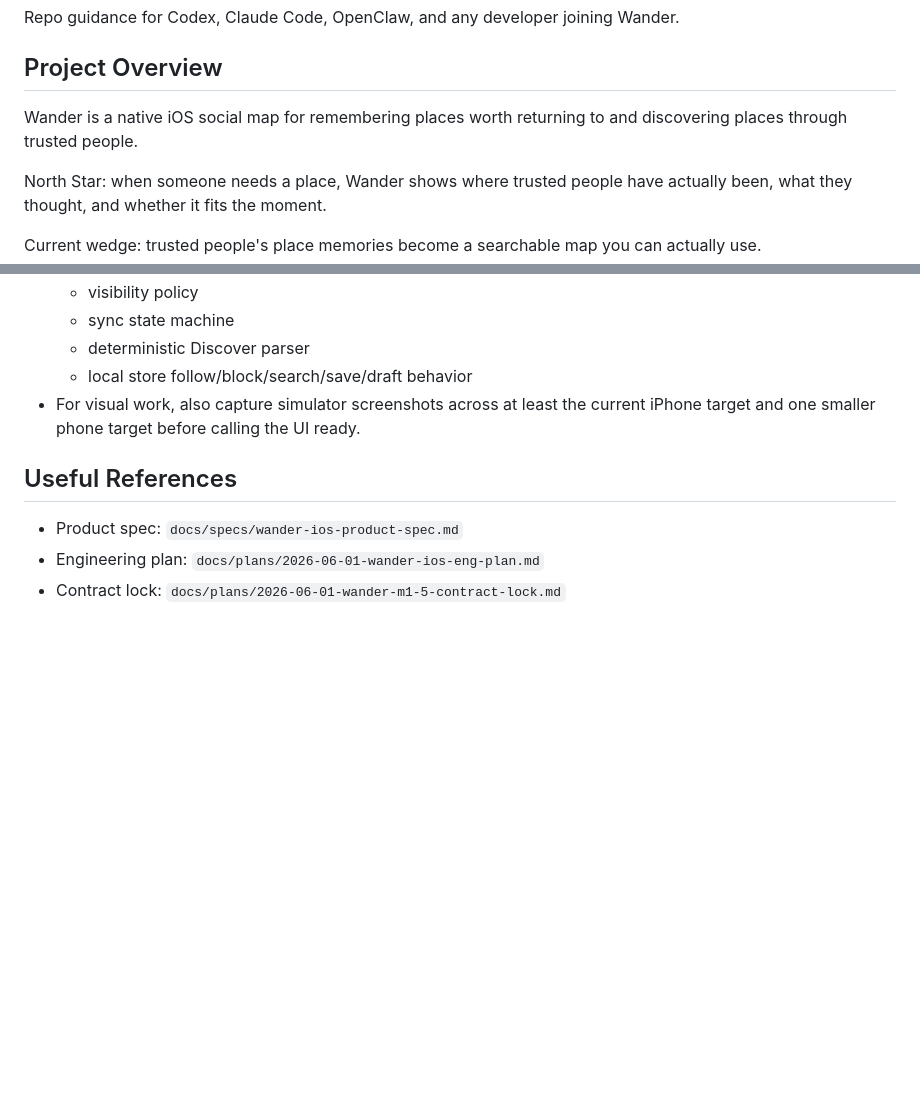
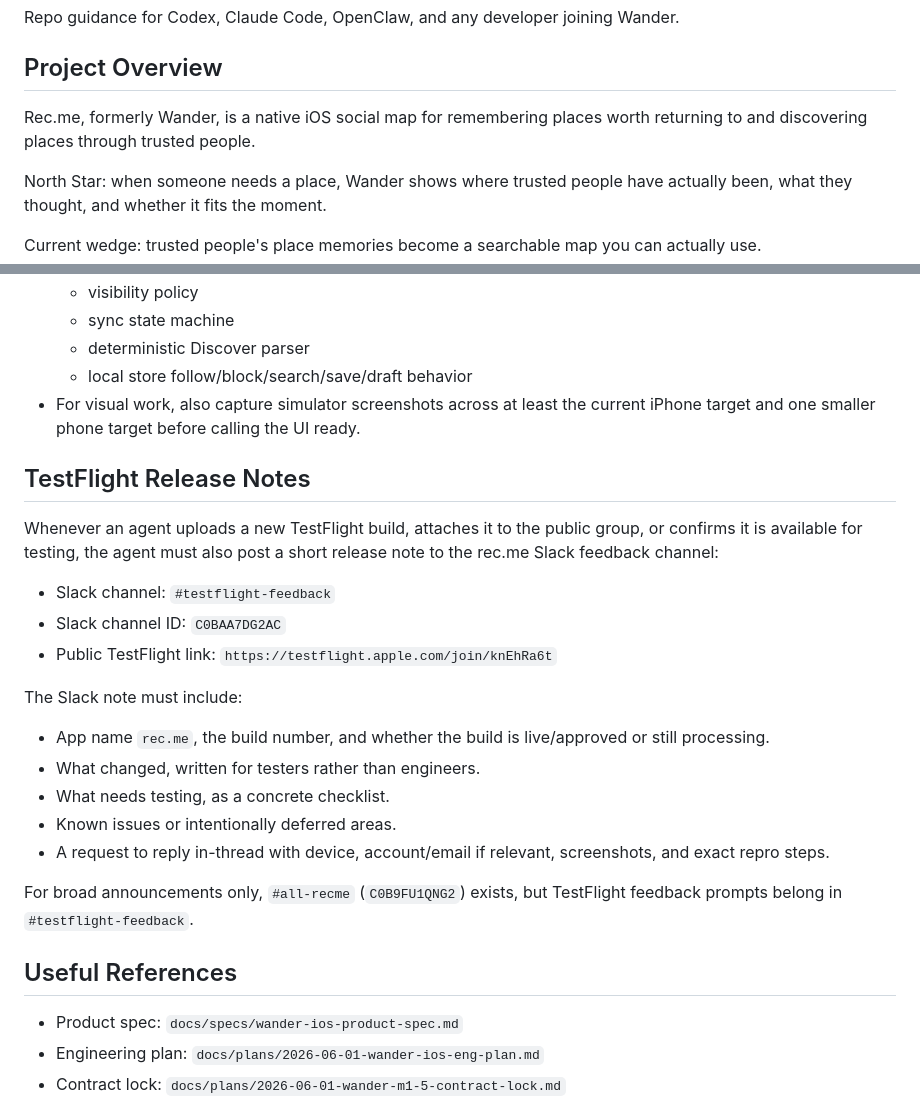
Before and after one commit to joelipshutz/wander-product-planning, a Markdown page: AGENTS.md, 2 parts joined by grey strips. Rendered like a GitHub page; blank space fills up the shorter version.

```diff
--- a/AGENTS.md
+++ b/AGENTS.md
@@ -4,7 +4,7 @@ Repo guidance for Codex, Claude Code, OpenClaw, and any developer joining Wander
 
 ## Project Overview
 
-Wander is a native iOS social map for remembering places worth returning to and discovering places through trusted people.
+Rec.me, formerly Wander, is a native iOS social map for remembering places worth returning to and discovering places through trusted people.
 
 North Star: when someone needs a place, Wander shows where trusted people have actually been, what they thought, and whether it fits the moment.
 
@@ -134,6 +134,24 @@ Core rules:
   - local store follow/block/search/save/draft behavior
 - For visual work, also capture simulator screenshots across at least the current iPhone target and one smaller phone target before calling the UI ready.
 
+## TestFlight Release Notes
+
+Whenever an agent uploads a new TestFlight build, attaches it to the public group, or confirms it is available for testing, the agent must also post a short release note to the rec.me Slack feedback channel:
+
+- Slack channel: `#testflight-feedback`
+- Slack channel ID: `C0BAA7DG2AC`
+- Public TestFlight link: `https://testflight.apple.com/join/knEhRa6t`
+
+The Slack note must include:
+
+- App name `rec.me`, the build number, and whether the build is live/approved or still processing.
+- What changed, written for testers rather than engineers.
+- What needs testing, as a concrete checklist.
+- Known issues or intentionally deferred areas.
+- A request to reply in-thread with device, account/email if relevant, screenshots, and exact repro steps.
+
+For broad announcements only, `#all-recme` (`C0B9FU1QNG2`) exists, but TestFlight feedback prompts belong in `#testflight-feedback`.
+
 ## Useful References
 
 - Product spec: `docs/specs/wander-ios-product-spec.md`
```
Also changed, not shown: docs/agent-log.md (+25 -0 lines).
